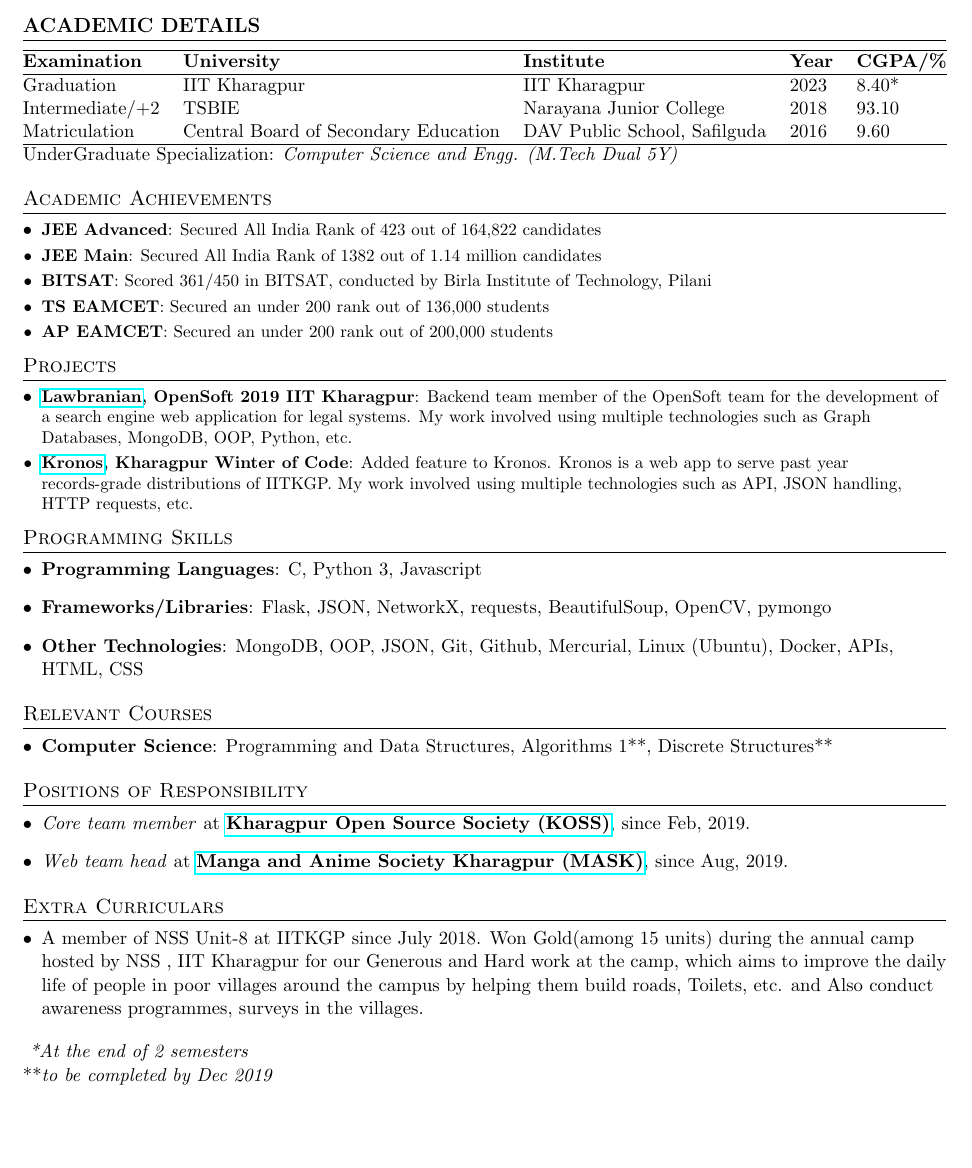
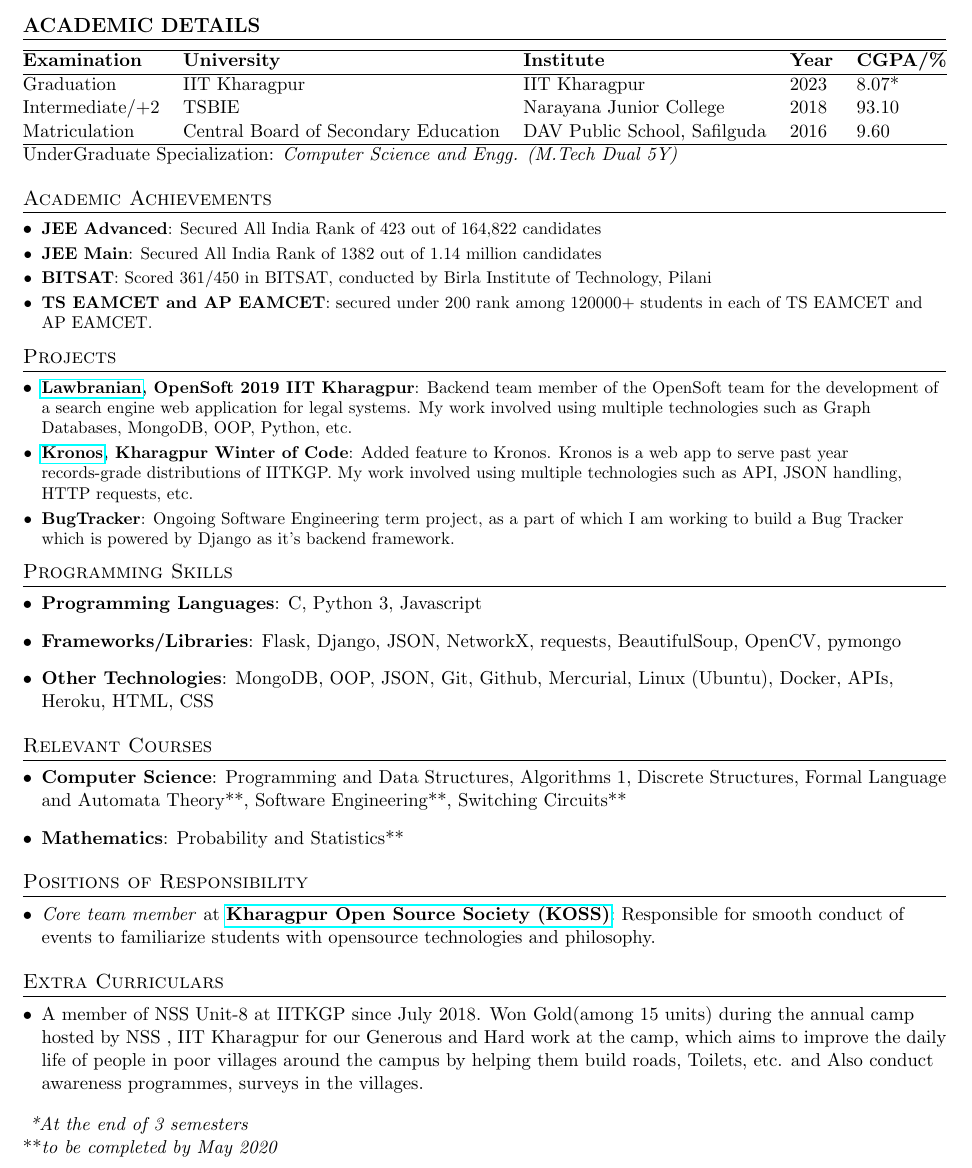
Before and after one commit to Shankusu993/resume, a LaTeX document (Pankaj_Kumar_Agarwal.tex): part of the page, cut so that both start at the same text, the shorter picture padded with empty space. Compiled offline with pdfLaTeX.

Commit message:
update 15 feb 2020

```diff
--- a/Pankaj_Kumar_Agarwal.tex
+++ b/Pankaj_Kumar_Agarwal.tex
@@ -103,7 +103,7 @@
 \hline
 \textbf{Examination} & \textbf{University} & \textbf{Institute} & \textbf{Year} & \textbf{CGPA/\%} \\
 \hline
-Graduation & IIT Kharagpur & IIT Kharagpur & 2023 &   8.40*\\
+Graduation & IIT Kharagpur & IIT Kharagpur & 2023 &   8.07*\\
 Intermediate/+2 & TSBIE & Narayana Junior College & 2018 & 93.10\\
 Matriculation & {Central Board of Secondary Education} & DAV Public School, Safilguda & 2016 & 9.60\\
 \hline
@@ -179,10 +179,11 @@ Matriculation & {Central Board of Secondary Education} & DAV Public School, Safi
       {Secured All India Rank of 1382 out of 1.14 million candidates}
     \resumeSubItem{BITSAT}
       {Scored 361/450 in BITSAT, conducted by Birla Institute of Technology, Pilani}
-    \resumeSubItem{TS EAMCET}
-      {Secured an under 200 rank out of 136,000 students}
-    \resumeSubItem{AP EAMCET}
-      {Secured an under 200 rank out of 200,000 students}
+    \resumeSubItem{TS EAMCET and AP EAMCET}
+        {secured under 200 rank among 120000+ students in each of TS EAMCET and AP EAMCET.}
+    %   {Secured an under 200 rank out of 136,000 students}
+    % \resumeSubItem{AP EAMCET}
+    %   {Secured an under 200 rank out of 200,000 students}
 
     \resumeSubHeadingListEnd
 % -----------PROJECTS-----------------
@@ -192,6 +193,8 @@ Matriculation & {Central Board of Secondary Education} & DAV Public School, Safi
       {Backend team member of the OpenSoft team for the development of a search engine web application for legal systems. My work involved using multiple technologies such as Graph Databases, MongoDB, OOP, Python, etc.}
     \resumeSubItem{\href{https://github.com/metakgp/Kronos}{Kronos}, Kharagpur Winter of Code}
       {Added feature to Kronos. Kronos is a web app to serve past year records-grade distributions of IITKGP. My work involved using multiple technologies such as API, JSON handling, HTTP requests, etc.}
+    \resumeSubItem{BugTracker}
+      {Ongoing Software Engineering term project, as a part of which I am working to build a Bug Tracker which is powered by Django as it's backend framework.}
   \resumeSubHeadingListEnd
 
 %
@@ -203,11 +206,11 @@ Matriculation & {Central Board of Secondary Education} & DAV Public School, Safi
      \hfill
    }
    \item{
-     \textbf{Frameworks/Libraries}{: Flask, JSON, NetworkX, requests, BeautifulSoup, OpenCV, pymongo}
+     \textbf{Frameworks/Libraries}{: Flask, Django, JSON, NetworkX, requests, BeautifulSoup, OpenCV, pymongo}
      \hfill
    }
    \item{
-     \textbf{Other Technologies}{: MongoDB, OOP, JSON, Git, Github, Mercurial, Linux (Ubuntu), Docker, APIs, HTML, CSS}
+     \textbf{Other Technologies}{: MongoDB, OOP, JSON, Git, Github, Mercurial, Linux (Ubuntu), Docker, APIs, Heroku, HTML, CSS}
      \hfill
    }
  \resumeSubHeadingListEnd
@@ -217,25 +220,25 @@ Matriculation & {Central Board of Secondary Education} & DAV Public School, Safi
 \section{Relevant Courses}
   \resumeSubHeadingListStart
   \item{
-    \textbf{Computer Science}{: Programming and Data Structures, Algorithms 1**, Discrete Structures**}
+    \textbf{Computer Science}{: Programming and Data Structures, Algorithms 1, Discrete Structures, Formal Language and Automata Theory**, Software Engineering**, Switching Circuits** }
     \hfill
   }
-  % \item{
-  %   \textbf{Mathematics}{: Maths1(Complex Analysis, Differential Calculus and Differential Equations), *Maths2(Integral Calculus, Numerical Analysis, Linear Algebra, Vecor Calculus)}
-  %   \hfill
-  % }
+  \item{
+    \textbf{Mathematics}{: Probability and Statistics**}
+    \hfill
+  }
   \resumeSubHeadingListEnd
 %-----------------------------------------------------------------------
 \section{Positions of Responsibility}
   \resumeSubHeadingListStart
     \item{
-      \textit{Core team member} at \textbf{\href{https://kossiitkgp.org/}{Kharagpur Open Source Society (KOSS)}}, since Feb, 2019.
+      \textit{Core team member} at \textbf{\href{https://kossiitkgp.org/}{Kharagpur Open Source Society (KOSS)}}: Responsible for smooth conduct of events to familiarize students with opensource technologies and philosophy.
       \hfill
     }
-    \item{
-      \textit{Web team head} at \textbf{\href{https://www.maskiitkgp.co/}{Manga and Anime Society Kharagpur (MASK)}}, since Aug, 2019.
-      \hfill
-    }
+    % \item{
+    %   \textit{Web team head} at \textbf{\href{https://www.maskiitkgp.co/}{Manga and Anime Society Kharagpur (MASK)}}, since Aug, 2019.
+    %   \hfill
+    % }
   \resumeSubHeadingListEnd
 %----------------------------------------------------
 \section{Extra Curriculars}
@@ -251,6 +254,6 @@ Matriculation & {Central Board of Secondary Education} & DAV Public School, Safi
 
   \resumeSubHeadingListEnd
 %-----------------------------------------------------------------------
-  \textit{ *At the end of 2 semesters}\\
-  {**}\textit{to be completed by Dec 2019}\\
+  \textit{ *At the end of 3 semesters}\\
+  {**}\textit{to be completed by May 2020}\\
 \end{document}
```
Also changed, not shown: Pankaj_Kumar_Agarwal.pdf, Pankaj_Kumar_Agarwal.tex (2 more changed lines), 1 other file.
